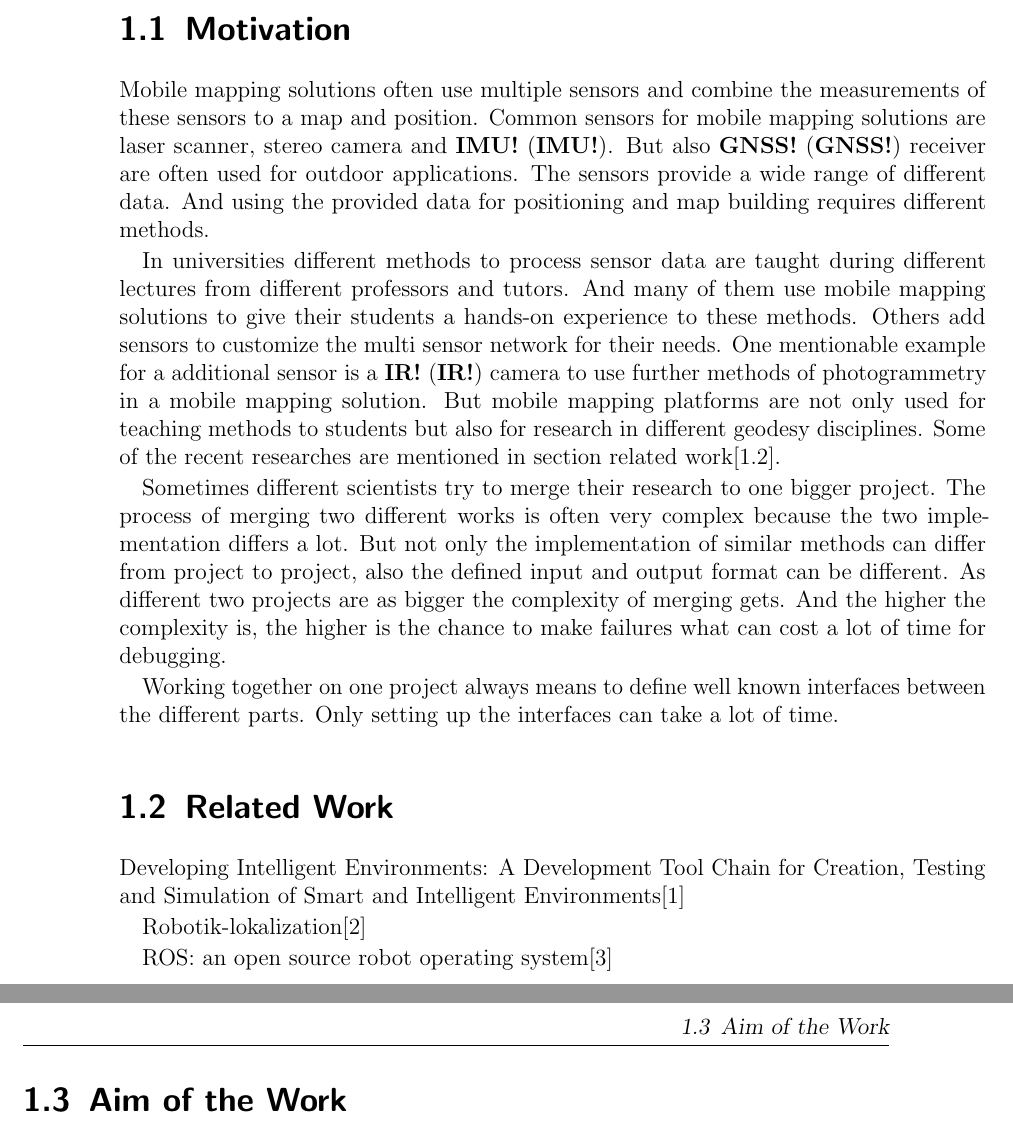
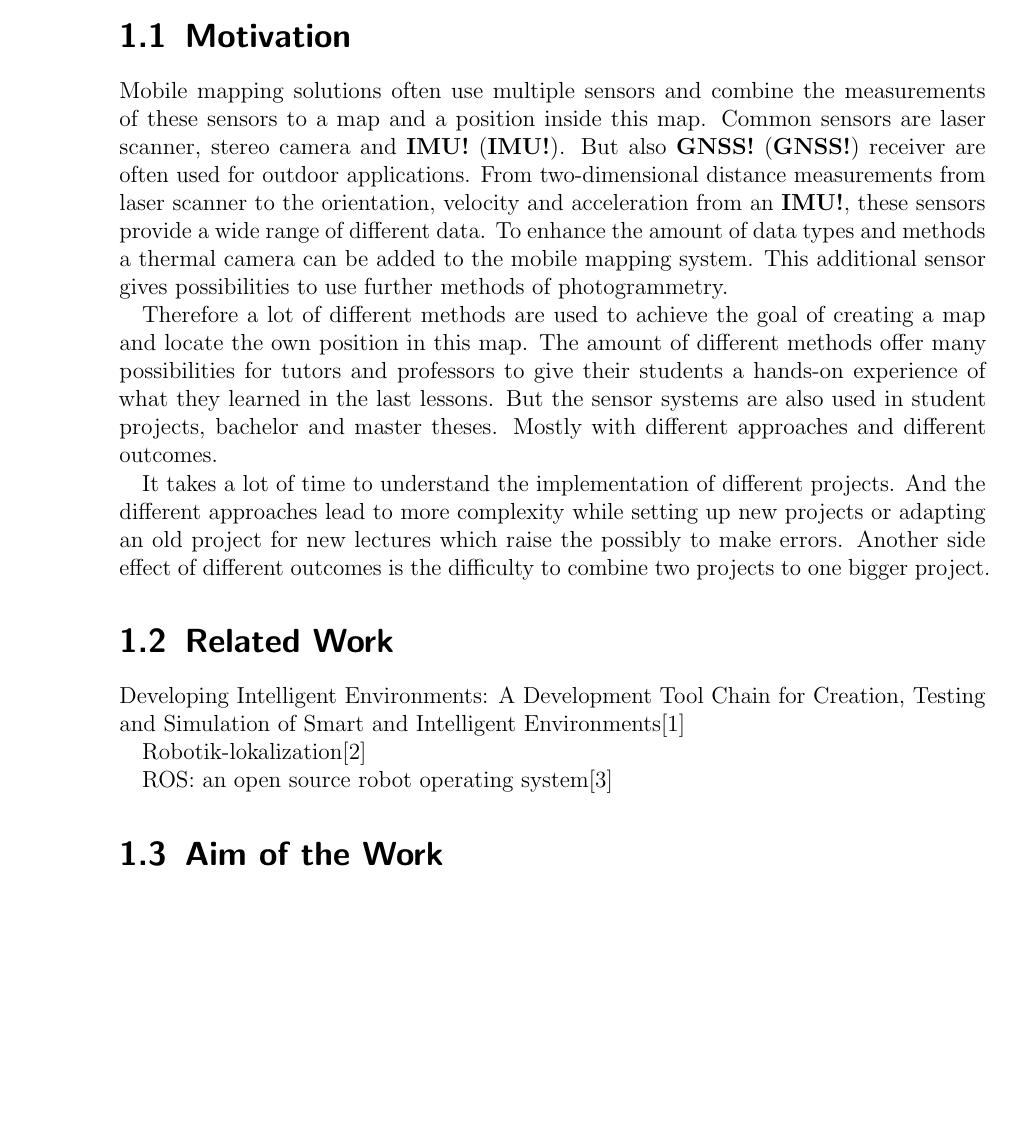
Before and after one commit to worldpotato/BachelorThesis, a LaTeX thesis (00_master.tex, which reads content/04_introduction.tex): two parts of pages 6 and 7 of 14 before the commit and part of page 6 of 13 after it, the two joined at a grey line, cut so that both start at the same text, the shorter picture padded with empty space. Compiled offline with pdfLaTeX.

Commit message:
Revert "refactor the motivation"
This reverts commit f3bd6b2856d791656c0a3604362366e34e2633dd.

```diff
--- a/content/04_introduction.tex
+++ b/content/04_introduction.tex
@@ -2,27 +2,21 @@
 
 \section{Motivation}\label{sec:motivation}
 
-Mobile mapping solutions often use multiple sensors and combine the measurements of these sensors to a map and position.
-Common sensors for mobile mapping solutions are laser scanner, stereo camera and \ac{IMU}.
+Mobile mapping solutions often use multiple sensors and combine the measurements of these sensors to a map and a position inside this map.
+Common sensors are laser scanner, stereo camera and \ac{IMU}.
 But also \ac{GNSS} receiver are often used for outdoor applications.
-The sensors provide a wide range of different data.
-And using the provided data for positioning and map building requires different methods.
+From two-dimensional distance measurements from laser scanner to the orientation, velocity and acceleration from an \ac{IMU}, these sensors provide a wide range of different data.
+To enhance the amount of data types and methods a thermal camera can be added to the mobile mapping system.
+This additional sensor gives possibilities to use further methods of photogrammetry.
 
-In universities different methods to process sensor data are taught during different lectures from different professors and tutors.
-And many of them use mobile mapping solutions to give their students a hands-on experience to these methods.
-Others add sensors to customize the multi sensor network for their needs.
-One mentionable example for a additional sensor is a \ac{IR} camera to use further methods of photogrammetry in a mobile mapping solution.
-But mobile mapping platforms are not only used for teaching methods to students but also for research in different geodesy disciplines.
-Some of the recent researches are mentioned in section related work[\ref{sec:related-work}].
+Therefore a lot of different methods are used to achieve the goal of creating a map and locate the own position in this map.
+The amount of different methods offer many possibilities for tutors and professors to give their students a hands-on experience of what they learned in the last lessons.
+But the sensor systems are also used in student projects, bachelor and master theses.
+Mostly with different approaches and different outcomes.
 
-Sometimes different scientists try to merge their research to one bigger project.
-The process of merging two different works is often very complex because the two implementation differs a lot.
-But not only the implementation of similar methods can differ from project to project, also the defined input and output format can be different.
-As different two projects are as bigger the complexity of merging gets.
-And the higher the complexity is, the higher is the chance to make failures what can cost a lot of time for debugging.
-
-Working together on one project always means to define well known interfaces between the different parts.
-Only setting up the interfaces can take a lot of time.
+It takes a lot of time to understand the implementation of different projects.
+And the different approaches lead to more complexity while setting up new projects or adapting an old project for new lectures which raise the possibly to make errors.
+Another side effect of different outcomes is the difficulty to combine two projects to one bigger project.
 
 \section{Related Work}\label{sec:related-work}
 Developing Intelligent Environments: A Development Tool Chain for Creation, Testing and Simulation of Smart and Intelligent Environments\cite{roalter2011developing}
```
